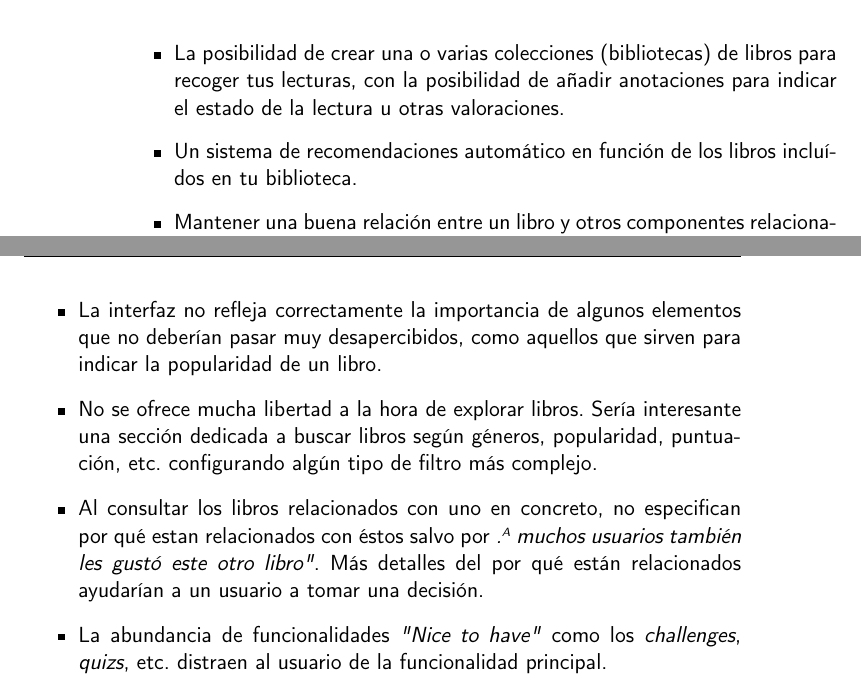
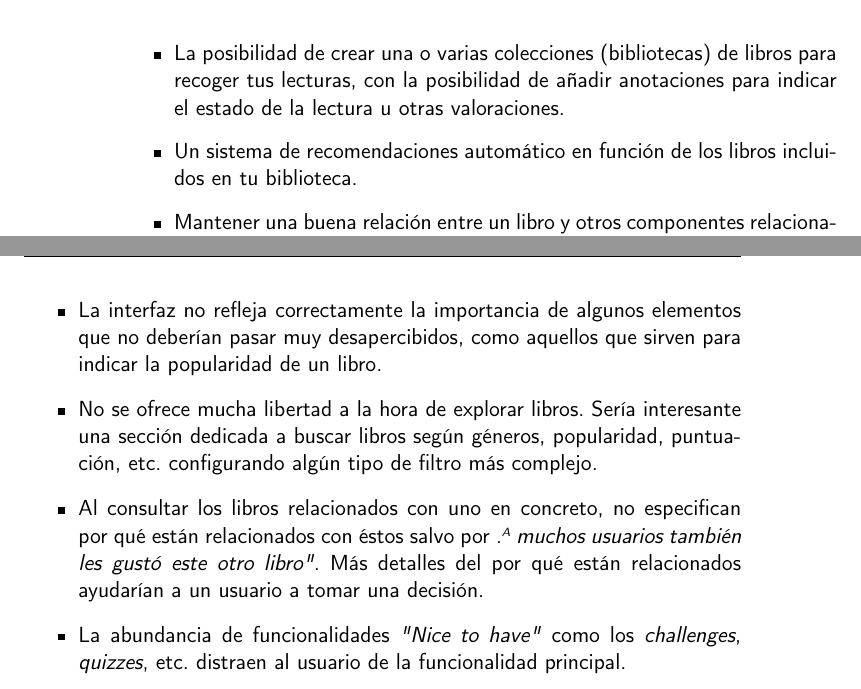
Before and after one commit to Anglepi/My-Many-Reads, a LaTeX book (docs/tex/proyecto.tex, which reads docs/tex/secciones/02_estado_del_arte.tex): two parts of pages 22 and 23 of 35, joined at a grey line, cut so that both start at the same text. Compiled offline with pdfLaTeX.

Commit message:
#9 FIX typos

```diff
--- a/docs/tex/secciones/02_estado_del_arte.tex
+++ b/docs/tex/secciones/02_estado_del_arte.tex
@@ -76,6 +76,6 @@ Aspectos negativos:
 \begin{itemize}
 \item La interfaz no refleja correctamente la importancia de algunos elementos que no deberían pasar muy desapercibidos, como aquellos que sirven para indicar la popularidad de un libro.
 \item No se ofrece mucha libertad a la hora de explorar libros. Sería interesante una sección dedicada a buscar libros según géneros, popularidad, puntuación, etc. configurando algún tipo de filtro más complejo.
-\item Al consultar los libros relacionados con uno en concreto, no especifican por qué estan relacionados con éstos salvo por \textit{"A muchos usuarios también les gustó este otro libro"}. Más detalles del por qué están relacionados ayudarían a un usuario a tomar una decisión.
-\item La abundancia de funcionalidades \textit{"Nice to have"} como los \textit{challenges}, \textit{quizs}, etc. distraen al usuario de la funcionalidad principal.
+\item Al consultar los libros relacionados con uno en concreto, no especifican por qué están relacionados con éstos salvo por \textit{"A muchos usuarios también les gustó este otro libro"}. Más detalles del por qué están relacionados ayudarían a un usuario a tomar una decisión.
+\item La abundancia de funcionalidades \textit{"Nice to have"} como los \textit{challenges}, \textit{quizzes}, etc. distraen al usuario de la funcionalidad principal.
 \end{itemize}
```
Also changed, not shown: docs/tex/secciones/02_estado_del_arte.tex (2 more changed lines).
